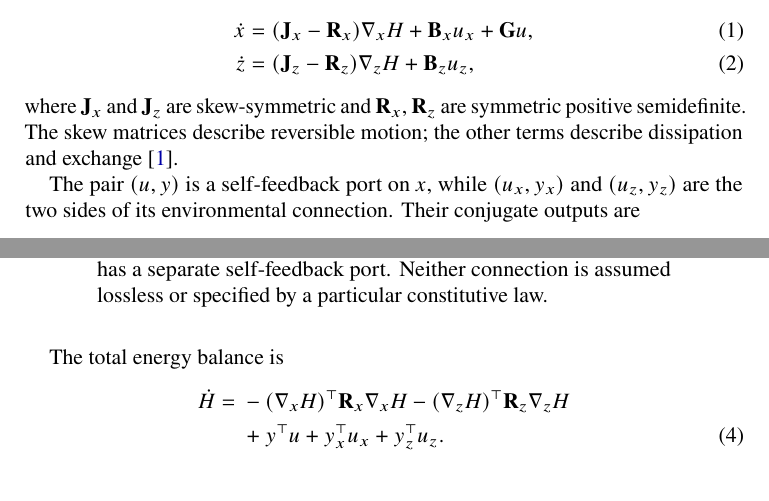
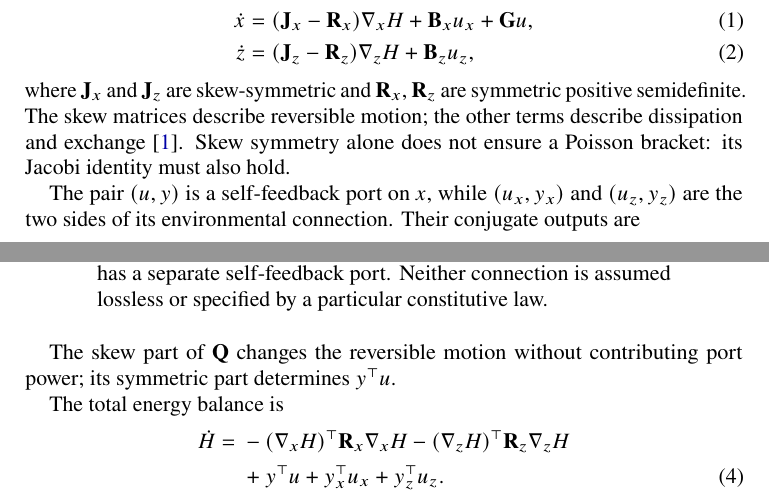
Before and after one commit to llui2/pH, a LaTeX paper (draft/main.tex): two parts of page 1 of 2, joined at a grey line, cut so that both start at the same text. Compiled offline with pdfLaTeX.

Commit message:
Clarify Poisson geometry and general feedback power

```diff
--- a/draft/main.tex
+++ b/draft/main.tex
@@ -36,6 +36,8 @@ where $\mathbf J_x$ and $\mathbf J_z$ are skew-symmetric and
 $\mathbf R_x,\mathbf R_z$ are symmetric positive semidefinite.
 The skew matrices describe reversible motion; the other terms
 describe dissipation and exchange \cite{vanderschaft2014}.
+Skew symmetry alone does not ensure a Poisson bracket:
+its Jacobi identity must also hold.
 
 The pair $(u,y)$ is a self-feedback port on $x$, while
 $(u_x,y_x)$ and $(u_z,y_z)$ are the two sides of its
@@ -76,6 +78,10 @@ has a separate self-feedback port. Neither connection is assumed
 lossless or specified by a particular constitutive law.}
 \label{fig:scheme}
 \end{figure}
+
+The skew part of $\mathbf Q$ changes the reversible motion
+without contributing port power; its symmetric part determines
+$y^\top u$.
 
 The total energy balance is
 \begin{align}
```
